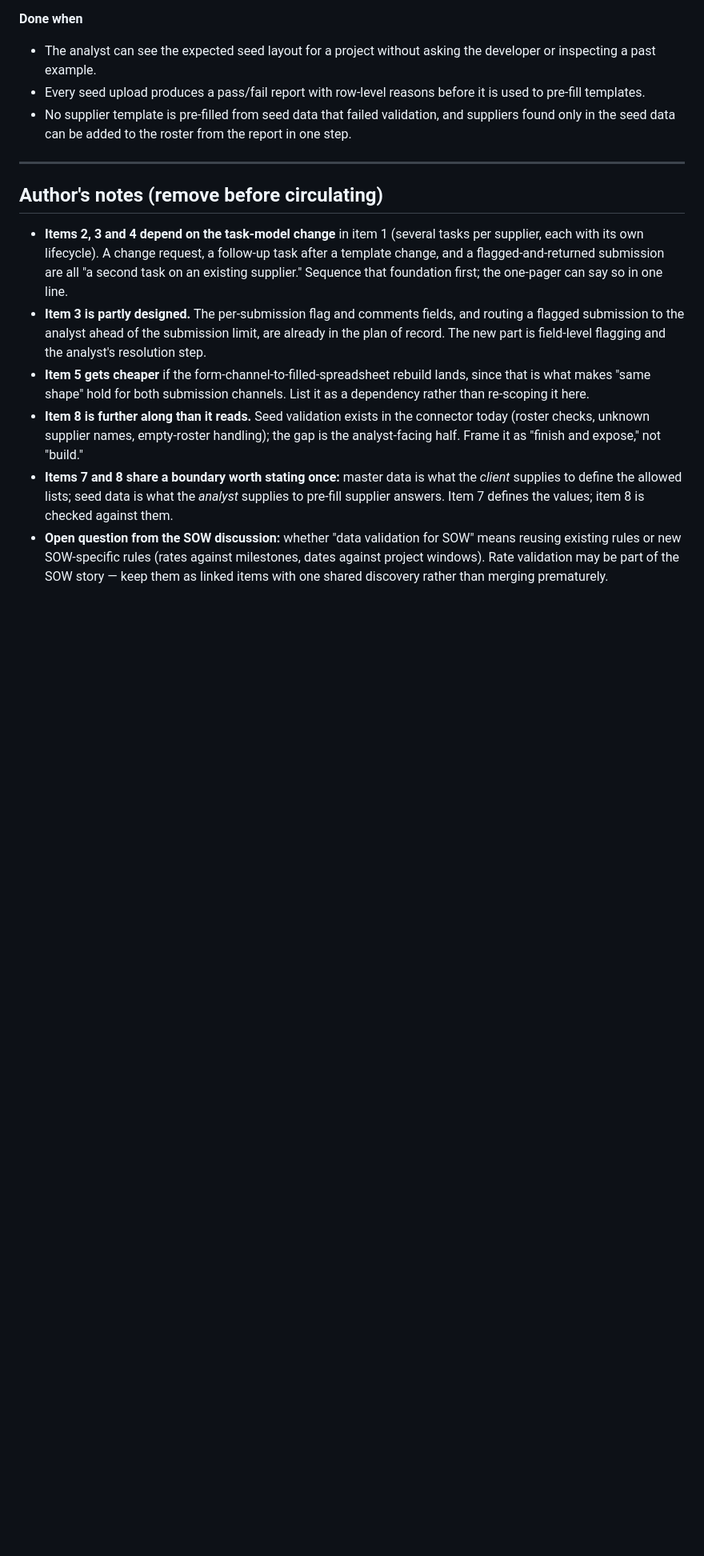
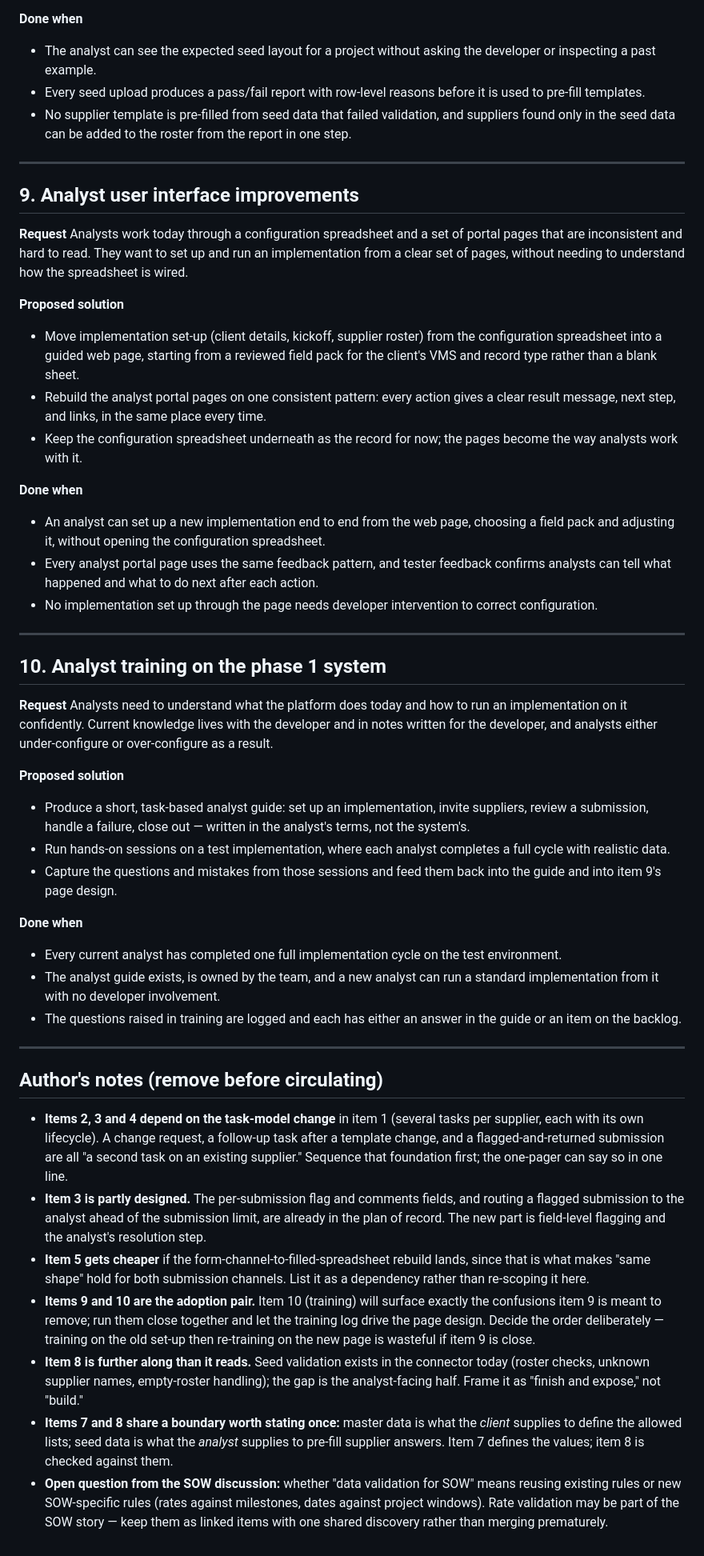
Before and after one commit to cabanem/rdb, a Markdown page: scope.md, the part around the change. Shown at 80% size. Rendered like a GitHub page; blank space fills up the shorter version.

Commit message:
Enhance analyst UI and training documentation
Added sections on analyst user interface improvements and training for the phase 1 system, detailing requests, proposed solutions, and completion criteria.

```diff
--- a/scope.md
+++ b/scope.md
@@ -140,11 +140,46 @@ When an analyst uploads existing (incumbent) data to pre-fill supplier templates
 
 ---
 
+## 9. Analyst user interface improvements
+
+**Request**
+Analysts work today through a configuration spreadsheet and a set of portal pages that are inconsistent and hard to read. They want to set up and run an implementation from a clear set of pages, without needing to understand how the spreadsheet is wired.
+
+**Proposed solution**
+- Move implementation set-up (client details, kickoff, supplier roster) from the configuration spreadsheet into a guided web page, starting from a reviewed field pack for the client's VMS and record type rather than a blank sheet.
+- Rebuild the analyst portal pages on one consistent pattern: every action gives a clear result message, next step, and links, in the same place every time.
+- Keep the configuration spreadsheet underneath as the record for now; the pages become the way analysts work with it.
+
+**Done when**
+- An analyst can set up a new implementation end to end from the web page, choosing a field pack and adjusting it, without opening the configuration spreadsheet.
+- Every analyst portal page uses the same feedback pattern, and tester feedback confirms analysts can tell what happened and what to do next after each action.
+- No implementation set up through the page needs developer intervention to correct configuration.
+
+---
+
+## 10. Analyst training on the phase 1 system
+
+**Request**
+Analysts need to understand what the platform does today and how to run an implementation on it confidently. Current knowledge lives with the developer and in notes written for the developer, and analysts either under-configure or over-configure as a result.
+
+**Proposed solution**
+- Produce a short, task-based analyst guide: set up an implementation, invite suppliers, review a submission, handle a failure, close out — written in the analyst's terms, not the system's.
+- Run hands-on sessions on a test implementation, where each analyst completes a full cycle with realistic data.
+- Capture the questions and mistakes from those sessions and feed them back into the guide and into item 9's page design.
+
+**Done when**
+- Every current analyst has completed one full implementation cycle on the test environment.
+- The analyst guide exists, is owned by the team, and a new analyst can run a standard implementation from it with no developer involvement.
+- The questions raised in training are logged and each has either an answer in the guide or an item on the backlog.
+
+---
+
 ## Author's notes (remove before circulating)
 
 - **Items 2, 3 and 4 depend on the task-model change** in item 1 (several tasks per supplier, each with its own lifecycle). A change request, a follow-up task after a template change, and a flagged-and-returned submission are all "a second task on an existing supplier." Sequence that foundation first; the one-pager can say so in one line.
 - **Item 3 is partly designed.** The per-submission flag and comments fields, and routing a flagged submission to the analyst ahead of the submission limit, are already in the plan of record. The new part is field-level flagging and the analyst's resolution step.
 - **Item 5 gets cheaper** if the form-channel-to-filled-spreadsheet rebuild lands, since that is what makes "same shape" hold for both submission channels. List it as a dependency rather than re-scoping it here.
+- **Items 9 and 10 are the adoption pair.** Item 10 (training) will surface exactly the confusions item 9 is meant to remove; run them close together and let the training log drive the page design. Decide the order deliberately — training on the old set-up then re-training on the new page is wasteful if item 9 is close.
 - **Item 8 is further along than it reads.** Seed validation exists in the connector today (roster checks, unknown supplier names, empty-roster handling); the gap is the analyst-facing half. Frame it as "finish and expose," not "build."
 - **Items 7 and 8 share a boundary worth stating once:** master data is what the *client* supplies to define the allowed lists; seed data is what the *analyst* supplies to pre-fill supplier answers. Item 7 defines the values; item 8 is checked against them.
 - **Open question from the SOW discussion:** whether "data validation for SOW" means reusing existing rules or new SOW-specific rules (rates against milestones, dates against project windows). Rate validation may be part of the SOW story — keep them as linked items with one shared discovery rather than merging prematurely.
```
